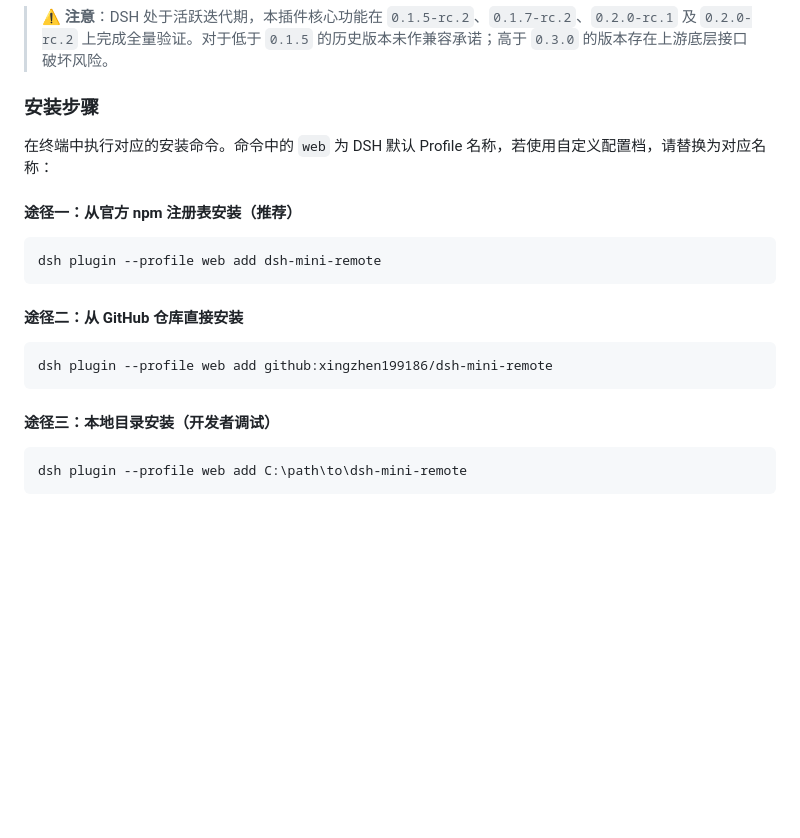
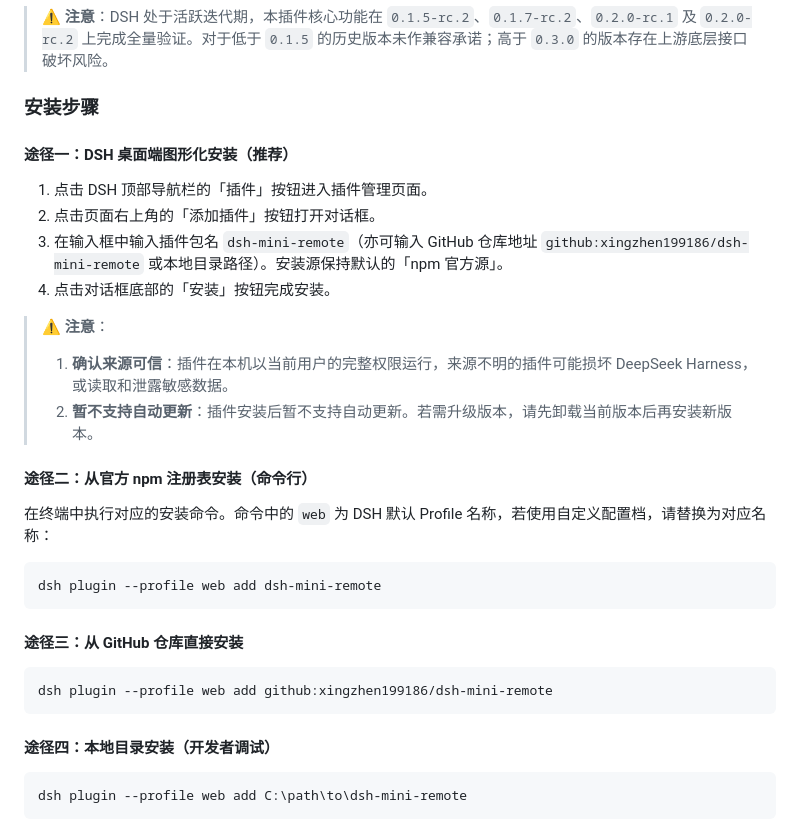
Before and after one commit to xingzhen199186/dsh-mini-remote, a Markdown page: README.md, the part around the change. Drawn GitHub-style; blank space fills up the shorter version.

````diff
--- a/README.md
+++ b/README.md
@@ -96,21 +96,32 @@
 
 ### 安装步骤
 
+#### 途径一：DSH 桌面端图形化安装（推荐）
+
+1. 点击 DSH 顶部导航栏的「插件」按钮进入插件管理页面。
+2. 点击页面右上角的「添加插件」按钮打开对话框。
+3. 在输入框中输入插件包名 `dsh-mini-remote`（亦可输入 GitHub 仓库地址 `github:xingzhen199186/dsh-mini-remote` 或本地目录路径）。安装源保持默认的「npm 官方源」。
+4. 点击对话框底部的「安装」按钮完成安装。
+
+> ⚠️ **注意**：
+> 1. **确认来源可信**：插件在本机以当前用户的完整权限运行，来源不明的插件可能损坏 DeepSeek Harness，或读取和泄露敏感数据。
+> 2. **暂不支持自动更新**：插件安装后暂不支持自动更新。若需升级版本，请先卸载当前版本后再安装新版本。
+
+#### 途径二：从官方 npm 注册表安装（命令行）
+
 在终端中执行对应的安装命令。命令中的 `web` 为 DSH 默认 Profile 名称，若使用自定义配置档，请替换为对应名称：
-
-#### 途径一：从官方 npm 注册表安装（推荐）
 
 ```powershell
 dsh plugin --profile web add dsh-mini-remote
 ```
 
-#### 途径二：从 GitHub 仓库直接安装
+#### 途径三：从 GitHub 仓库直接安装
 
 ```powershell
 dsh plugin --profile web add github:xingzhen199186/dsh-mini-remote
 ```
 
-#### 途径三：本地目录安装（开发者调试）
+#### 途径四：本地目录安装（开发者调试）
 
 ```powershell
 dsh plugin --profile web add C:\path\to\dsh-mini-remote
````
Also changed, not shown: README.en.md (+15 -4 lines).
